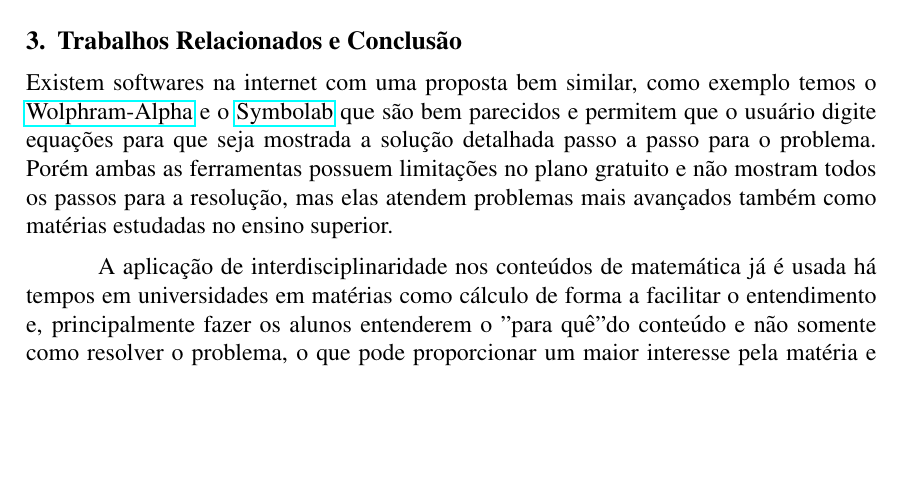
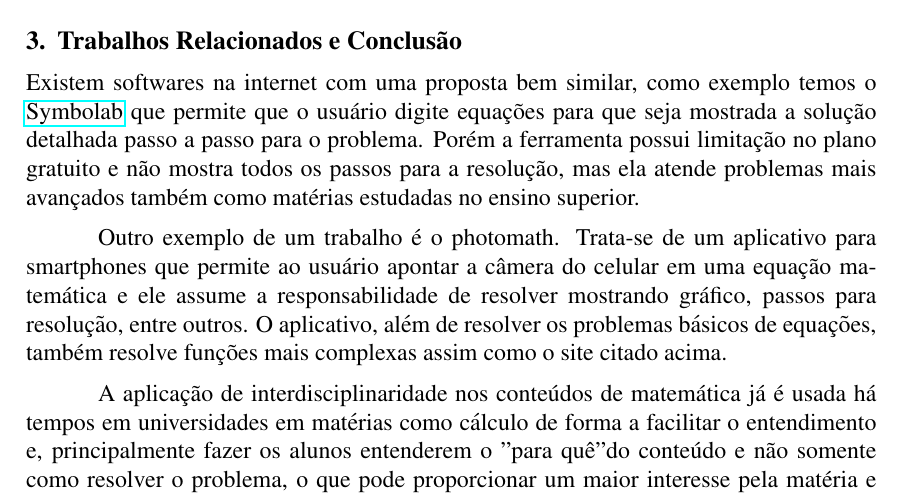
Before and after one commit to Pedenite/PILC-eq, a LaTeX paper (doc/requisito.tex): part of page 2 of 2, cut so that both start at the same text, the shorter picture padded with empty space. Compiled offline with pdfLaTeX.

Commit message:
pequenos ajustes

```diff
--- a/doc/requisito.tex
+++ b/doc/requisito.tex
@@ -47,7 +47,9 @@
 Serão usadas as ferramentas HTML, CSS e Javascript para o desenvolvimento do portal que será composto apenas de \textit{front-end} e será versionado no \href{https://github.com/Pedenite/PILC-eq}{github}, onde também será feito o \textit{deploy} por meio do \href{https://pedenite.github.io/PILC-eq/}{github-pages}. Dentre o conteúdo do portal, teremos explicações da matéria considerando o público-alvo, que são jovens de 14 a 18 anos, exemplos de exercícios que vão variar desde os mais simples aos mais complexos e aplicações para proporcionar um entendimento melhor da matéria ao incluir gráficos e interdisciplinarizar com a física por exemplo e até coisas do mundo real.
 
 \section{Trabalhos Relacionados e Conclusão}
-  Existem softwares na internet com uma proposta bem similar, como exemplo temos o \href{http://www.wolframalpha.com/}{Wolphram-Alpha} e o \href{https://pt.symbolab.com/}{Symbolab} que são bem parecidos e permitem que o usuário digite equações para que seja mostrada a solução detalhada passo a passo para o problema. Porém ambas as ferramentas possuem limitações no plano gratuito e não mostram todos os passos para a resolução, mas elas atendem problemas mais avançados também como matérias estudadas no ensino superior.
+Existem softwares na internet com uma proposta bem similar, como exemplo temos o \href{https://pt.symbolab.com/}{Symbolab} que permite que o usuário digite equações para que seja mostrada a solução detalhada passo a passo para o problema. Porém a ferramenta possui limitação no plano gratuito e não mostra todos os passos para a resolução, mas ela atende problemas mais avançados também como matérias estudadas no ensino superior.
+
+Outro exemplo de um trabalho é o photomath. Trata-se de um aplicativo para smartphones que permite ao usuário apontar a câmera do celular em uma equação matemática e ele assume a responsabilidade de resolver mostrando gráfico, passos para resolução, entre outros. O aplicativo, além de resolver os problemas básicos de equações, também resolve funções mais complexas assim como o site citado acima.
 
 A aplicação de interdisciplinaridade nos conteúdos de matemática já é usada há tempos em universidades em matérias como cálculo de forma a facilitar o entendimento e, principalmente fazer os alunos entenderem o "para quê" do conteúdo e não somente como resolver o problema, o que pode proporcionar um maior interesse pela matéria e fazer com que o conteúdo seja melhor fixado pelos alunos. Nosso objetivo é parecido neste sentido com a adição de ser um portal facilmente acessível pela internet para que qualquer um possa aprender.
 
```
Also changed, not shown: doc/requisito.pdf. Lines whose indentation alone changed are shown as unchanged.
